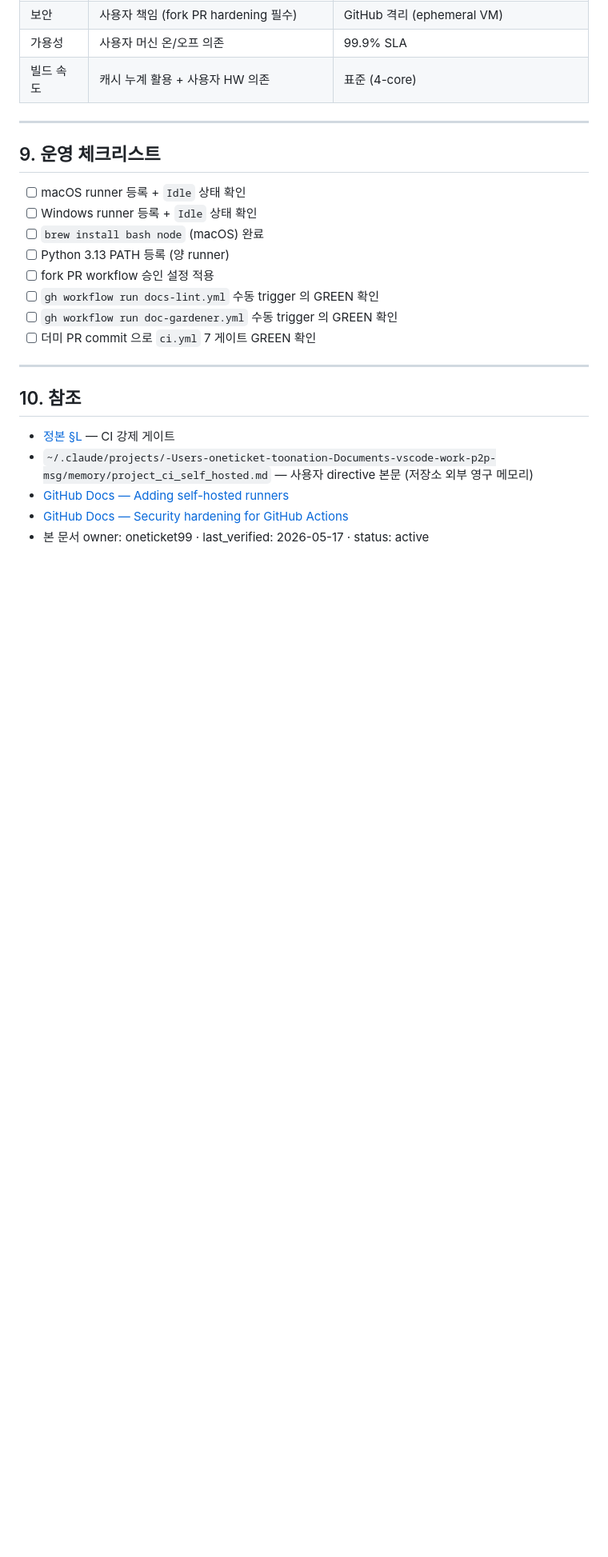
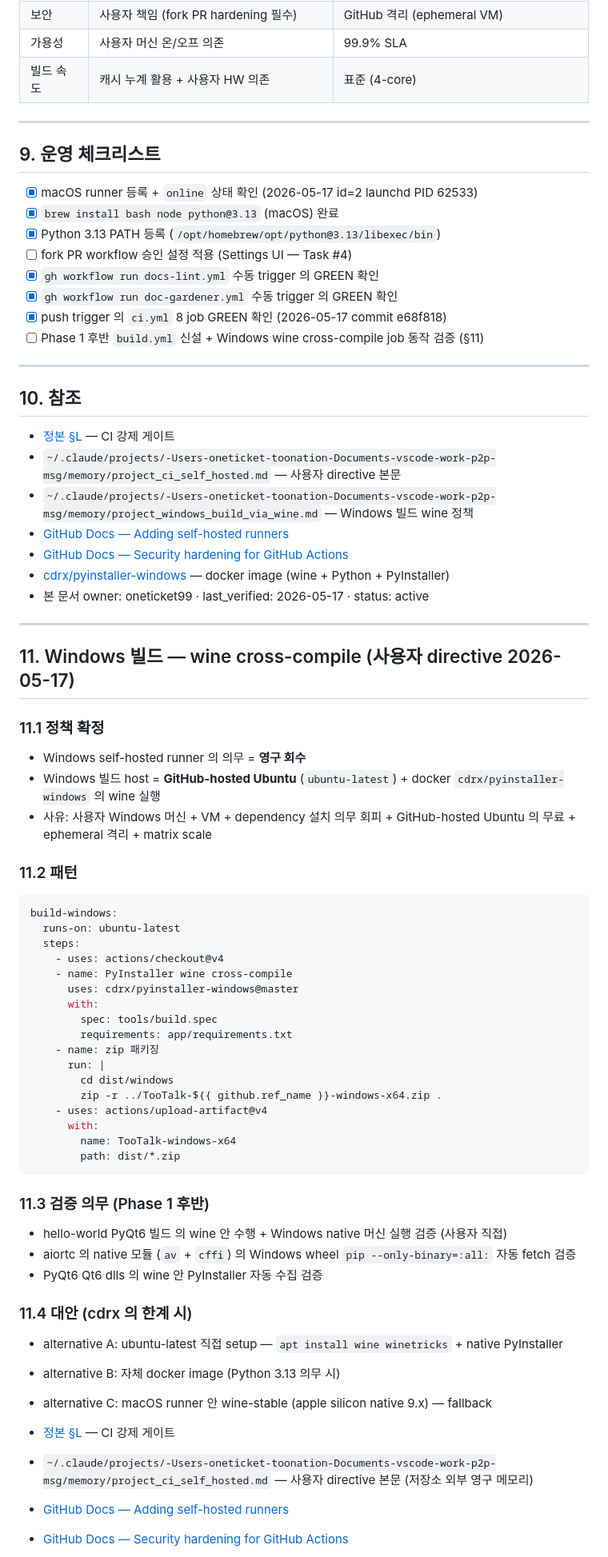
Before and after one commit to oneticket99/p2p_msg, a Markdown page: docs/references/ci-self-hosted-setup.md, the part around one of its changes. Shown at 80% size. Rendered like a GitHub page; blank space fills up the shorter version.

````diff
--- a/docs/references/ci-self-hosted-setup.md
+++ b/docs/references/ci-self-hosted-setup.md
@@ -228,20 +220,72 @@ cd .. && rm -rf actions-runner-tootalk
 
 ## 9. 운영 체크리스트
 
-- [ ] macOS runner 등록 + `Idle` 상태 확인
-- [ ] Windows runner 등록 + `Idle` 상태 확인
-- [ ] `brew install bash node` (macOS) 완료
-- [ ] Python 3.13 PATH 등록 (양 runner)
-- [ ] fork PR workflow 승인 설정 적용
-- [ ] `gh workflow run docs-lint.yml` 수동 trigger 의 GREEN 확인
-- [ ] `gh workflow run doc-gardener.yml` 수동 trigger 의 GREEN 확인
-- [ ] 더미 PR commit 으로 `ci.yml` 7 게이트 GREEN 확인
+- [x] macOS runner 등록 + `online` 상태 확인 (2026-05-17 id=2 launchd PID 62533)
+- [x] `brew install bash node python@3.13` (macOS) 완료
+- [x] Python 3.13 PATH 등록 (`/opt/homebrew/opt/python@3.13/libexec/bin`)
+- [ ] fork PR workflow 승인 설정 적용 (Settings UI — Task #4)
+- [x] `gh workflow run docs-lint.yml` 수동 trigger 의 GREEN 확인
+- [x] `gh workflow run doc-gardener.yml` 수동 trigger 의 GREEN 확인
+- [x] push trigger 의 `ci.yml` 8 job GREEN 확인 (2026-05-17 commit e68f818)
+- [ ] Phase 1 후반 `build.yml` 신설 + Windows wine cross-compile job 동작 검증 (§11)
 
 ---
 
 ## 10. 참조
 
 - [정본 §L](../../CLAUDE_HARNESS_IMPORTANT.md) — CI 강제 게이트
+- `~/.claude/projects/-Users-oneticket-toonation-Documents-vscode-work-p2p-msg/memory/project_ci_self_hosted.md` — 사용자 directive 본문
+- `~/.claude/projects/-Users-oneticket-toonation-Documents-vscode-work-p2p-msg/memory/project_windows_build_via_wine.md` — Windows 빌드 wine 정책
+- [GitHub Docs — Adding self-hosted runners](https://docs.github.com/en/actions/hosting-your-own-runners/managing-self-hosted-runners/adding-self-hosted-runners)
+- [GitHub Docs — Security hardening for GitHub Actions](https://docs.github.com/en/actions/security-guides/security-hardening-for-github-actions)
+- [cdrx/pyinstaller-windows](https://github.com/cdrx/docker-pyinstaller) — docker image (wine + Python + PyInstaller)
+- 본 문서 owner: oneticket99 · last_verified: 2026-05-17 · status: active
+
+---
+
+## 11. Windows 빌드 — wine cross-compile (사용자 directive 2026-05-17)
+
+### 11.1 정책 확정
+
+- Windows self-hosted runner 의 의무 = **영구 회수**
+- Windows 빌드 host = **GitHub-hosted Ubuntu** (`ubuntu-latest`) + docker `cdrx/pyinstaller-windows` 의 wine 실행
+- 사유: 사용자 Windows 머신 + VM + dependency 설치 의무 회피 + GitHub-hosted Ubuntu 의 무료 + ephemeral 격리 + matrix scale
+
+### 11.2 패턴
+
+```yaml
+build-windows:
+  runs-on: ubuntu-latest
+  steps:
+    - uses: actions/checkout@v4
+    - name: PyInstaller wine cross-compile
+      uses: cdrx/pyinstaller-windows@master
+      with:
+        spec: tools/build.spec
+        requirements: app/requirements.txt
+    - name: zip 패키징
+      run: |
+        cd dist/windows
+        zip -r ../TooTalk-${{ github.ref_name }}-windows-x64.zip .
+    - uses: actions/upload-artifact@v4
+      with:
+        name: TooTalk-windows-x64
+        path: dist/*.zip
+```
+
+### 11.3 검증 의무 (Phase 1 후반)
+
+- hello-world PyQt6 빌드 의 wine 안 수행 + Windows native 머신 실행 검증 (사용자 직접)
+- aiortc 의 native 모듈 (`av` + `cffi`) 의 Windows wheel `pip --only-binary=:all:` 자동 fetch 검증
+- PyQt6 Qt6 dlls 의 wine 안 PyInstaller 자동 수집 검증
+
+### 11.4 대안 (cdrx 의 한계 시)
+
+- alternative A: ubuntu-latest 직접 setup — `apt install wine winetricks` + native PyInstaller
+- alternative B: 자체 docker image (Python 3.13 의무 시)
+- alternative C: macOS runner 안 wine-stable (apple silicon native 9.x) — fallback
+
+- [정본 §L](../../CLAUDE_HARNESS_IMPORTANT.md) — CI 강제 게이트
 - `~/.claude/projects/-Users-oneticket-toonation-Documents-vscode-work-p2p-msg/memory/project_ci_self_hosted.md` — 사용자 directive 본문 (저장소 외부 영구 메모리)
 - [GitHub Docs — Adding self-hosted runners](https://docs.github.com/en/actions/hosting-your-own-runners/managing-self-hosted-runners/adding-self-hosted-runners)
 - [GitHub Docs — Security hardening for GitHub Actions](https://docs.github.com/en/actions/security-guides/security-hardening-for-github-actions)
````
Also changed, not shown: other parts of docs/references/ci-self-hosted-setup.md (+27 -35 lines), History.md (+1 -0 lines), README.md (+1 -0 lines).
